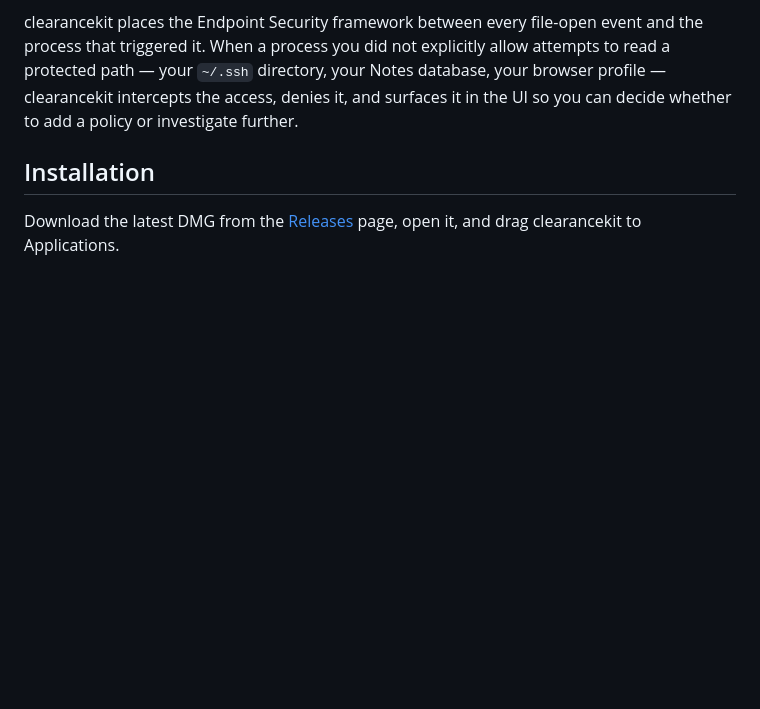
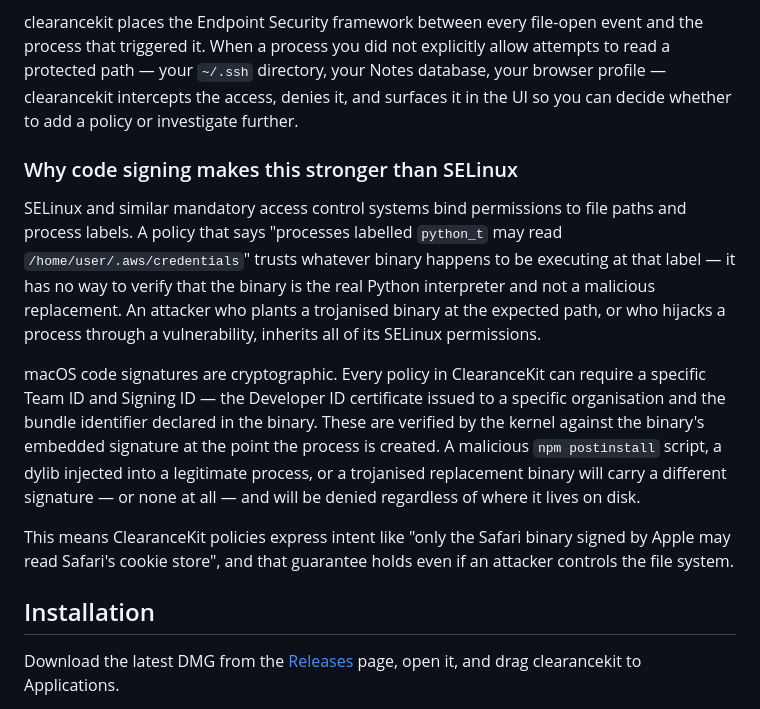
Before and after one commit to craigjbass/clearancekit, a Markdown page: README.md, the part around the change. GitHub-like rendering; blank space fills up the shorter version.

Commit message:
docs: explain code signing advantage over SELinux in threat model
Co-Authored-By: Claude Sonnet 4.6 <noreply@anthropic.com>

```diff
--- a/README.md
+++ b/README.md
@@ -32,6 +32,14 @@ What can it reach?
 - **VS Code and JetBrains IDE state** — recent file lists, workspace settings, and extension local storage that map your entire codebase
 
 clearancekit places the Endpoint Security framework between every file-open event and the process that triggered it. When a process you did not explicitly allow attempts to read a protected path — your `~/.ssh` directory, your Notes database, your browser profile — clearancekit intercepts the access, denies it, and surfaces it in the UI so you can decide whether to add a policy or investigate further.
+
+### Why code signing makes this stronger than SELinux
+
+SELinux and similar mandatory access control systems bind permissions to file paths and process labels. A policy that says "processes labelled `python_t` may read `/home/user/.aws/credentials`" trusts whatever binary happens to be executing at that label — it has no way to verify that the binary is the real Python interpreter and not a malicious replacement. An attacker who plants a trojanised binary at the expected path, or who hijacks a process through a vulnerability, inherits all of its SELinux permissions.
+
+macOS code signatures are cryptographic. Every policy in ClearanceKit can require a specific Team ID and Signing ID — the Developer ID certificate issued to a specific organisation and the bundle identifier declared in the binary. These are verified by the kernel against the binary's embedded signature at the point the process is created. A malicious `npm postinstall` script, a dylib injected into a legitimate process, or a trojanised replacement binary will carry a different signature — or none at all — and will be denied regardless of where it lives on disk.
+
+This means ClearanceKit policies express intent like "only the Safari binary signed by Apple may read Safari's cookie store", and that guarantee holds even if an attacker controls the file system.
 
 ## Installation
 
```
